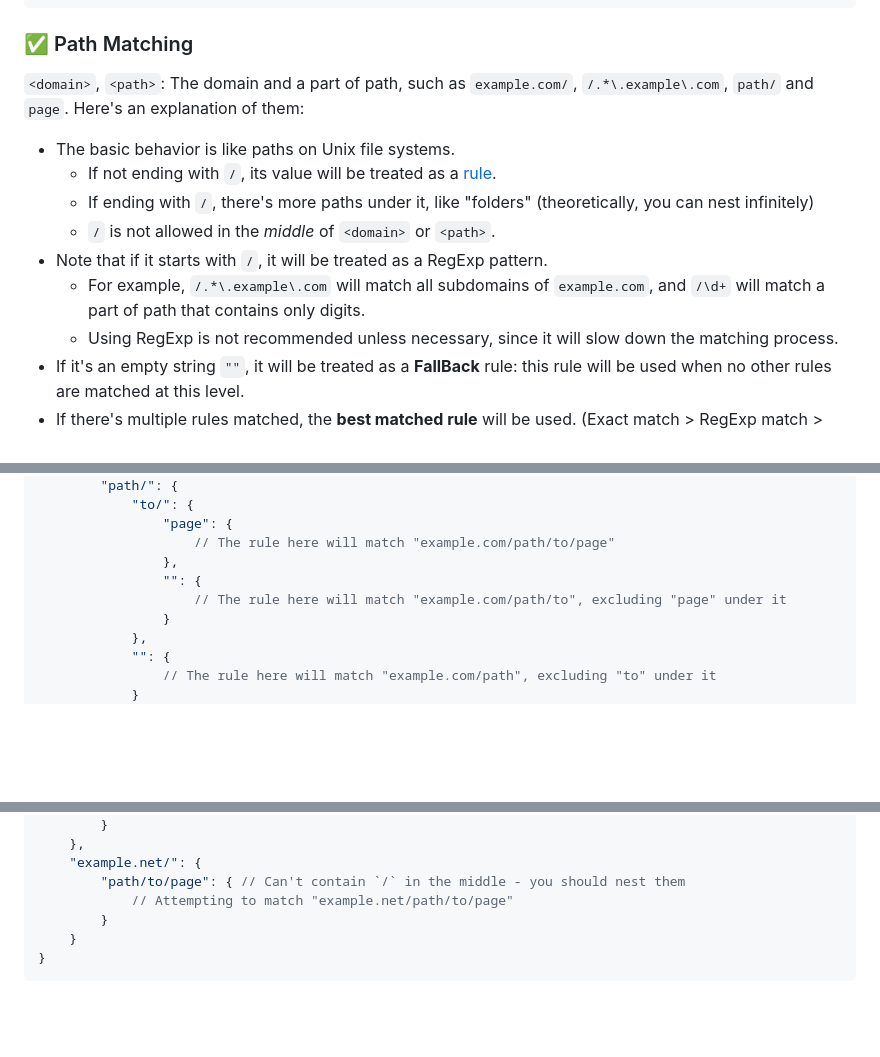
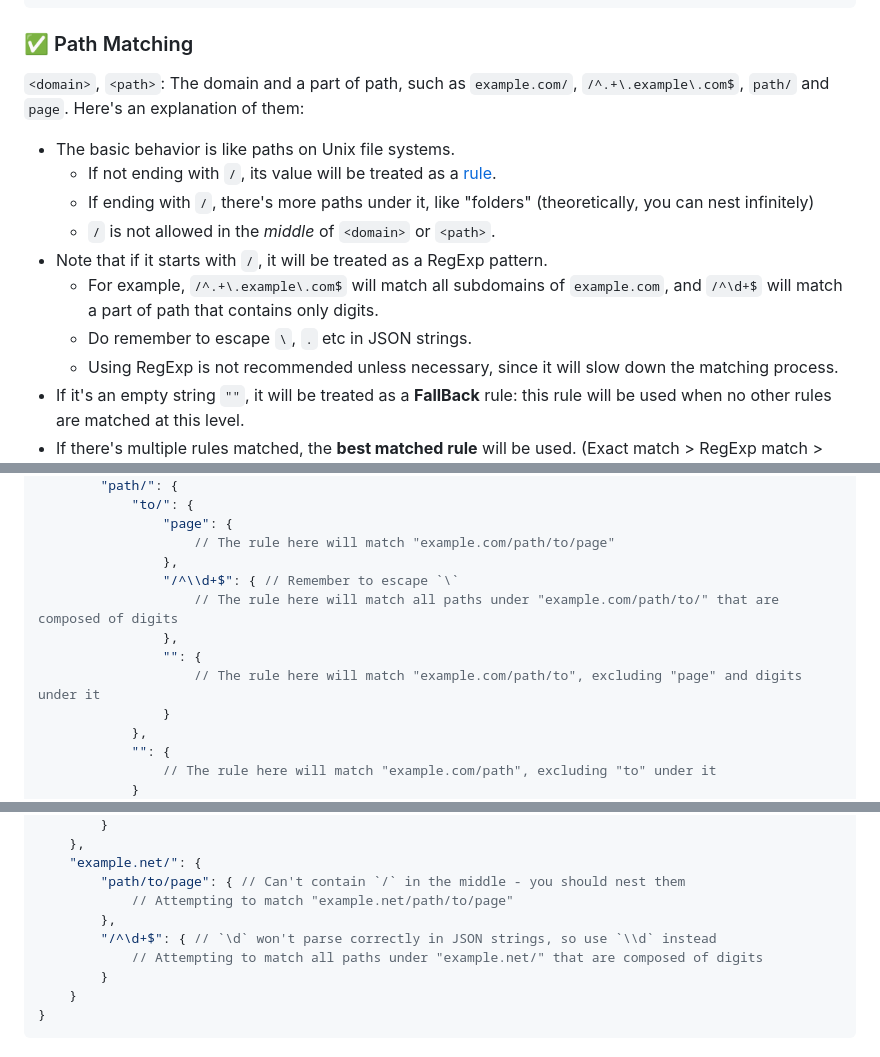
Before and after one commit to PRO-2684/pURLfy, a Markdown page: README.md, 3 parts joined by grey strips. GitHub-like rendering; blank space fills up the shorter version.

```diff
--- a/README.md
+++ b/README.md
@@ -126,14 +126,15 @@ The format of the rules `rules` is as follows:
 
 ### ✅ Path Matching
 
-`<domain>`, `<path>`: The domain and a part of path, such as `example.com/`, `/.*\.example\.com`, `path/` and `page`. Here's an explanation of them:
+`<domain>`, `<path>`: The domain and a part of path, such as `example.com/`, `/^.+\.example\.com$`, `path/` and `page`. Here's an explanation of them:
 
 - The basic behavior is like paths on Unix file systems.
     - If not ending with `/`, its value will be treated as a [rule](#-a-single-rule).
     - If ending with `/`, there's more paths under it, like "folders" (theoretically, you can nest infinitely)
     - `/` is not allowed in the *middle* of `<domain>` or `<path>`.
 - Note that if it starts with `/`, it will be treated as a RegExp pattern.
-    - For example, `/.*\.example\.com` will match all subdomains of `example.com`, and `/\d+` will match a part of path that contains only digits.
+    - For example, `/^.+\.example\.com$` will match all subdomains of `example.com`, and `/^\d+$` will match a part of path that contains only digits.
+    - Do remember to escape `\`, `.` etc in JSON strings.
     - Using RegExp is not recommended unless necessary, since it will slow down the matching process.
 - If it's an empty string `""`, it will be treated as a **FallBack** rule: this rule will be used when no other rules are matched at this level.
 - If there's multiple rules matched, the **best matched rule** will be used. (Exact match > RegExp match > FallBack rule)
@@ -152,8 +153,11 @@ A simple example with comments showing the URLs that can be matched:
                 "page": {
                     // The rule here will match "example.com/path/to/page"
                 },
+                "/^\\d+$": { // Remember to escape `\`
+                    // The rule here will match all paths under "example.com/path/to/" that are composed of digits
+                },
                 "": {
-                    // The rule here will match "example.com/path/to", excluding "page" under it
+                    // The rule here will match "example.com/path/to", excluding "page" and digits under it
                 }
             },
             "": {
@@ -190,6 +194,9 @@ Here's an **erroneous example**:
     "example.net/": {
         "path/to/page": { // Can't contain `/` in the middle - you should nest them
             // Attempting to match "example.net/path/to/page"
+        },
+        "/^\d+$": { // `\d` won't parse correctly in JSON strings, so use `\\d` instead
+            // Attempting to match all paths under "example.net/" that are composed of digits
         }
     }
 }
```
Also changed, not shown: README_zh.md (+6 -2 lines).
